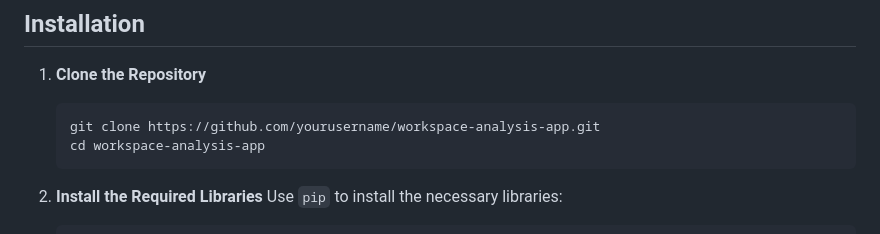
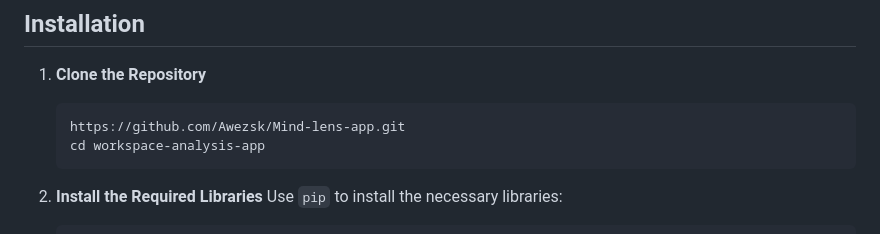
Before and after one commit to Awezsk/Mind-lens-app, a Markdown page: README.md, the part around the change. Rendered like a GitHub page.

````diff
--- a/README.md
+++ b/README.md
@@ -16,7 +16,7 @@ This is a web-based application that uses machine learning to analyze workspace
 
 1. **Clone the Repository**
    ```
-   git clone https://github.com/yourusername/workspace-analysis-app.git
+   https://github.com/Awezsk/Mind-lens-app.git
    cd workspace-analysis-app
    ```
 
````
